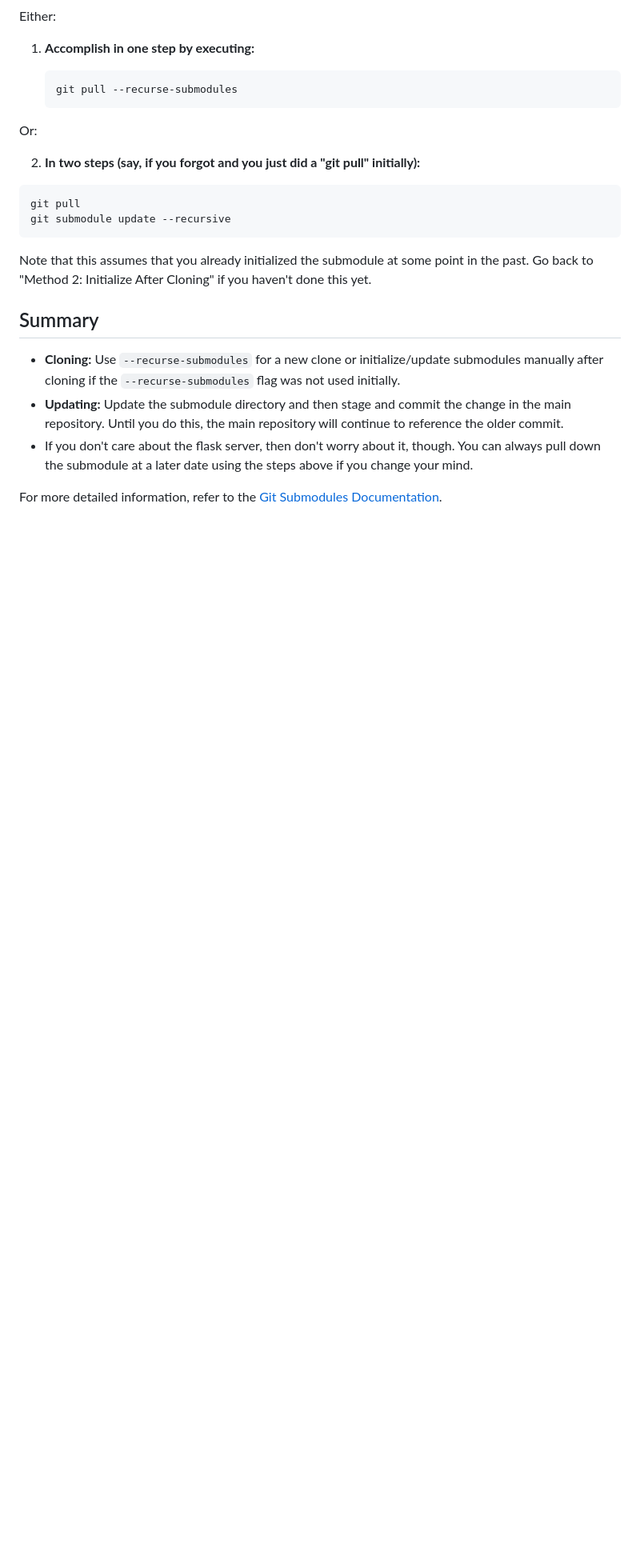
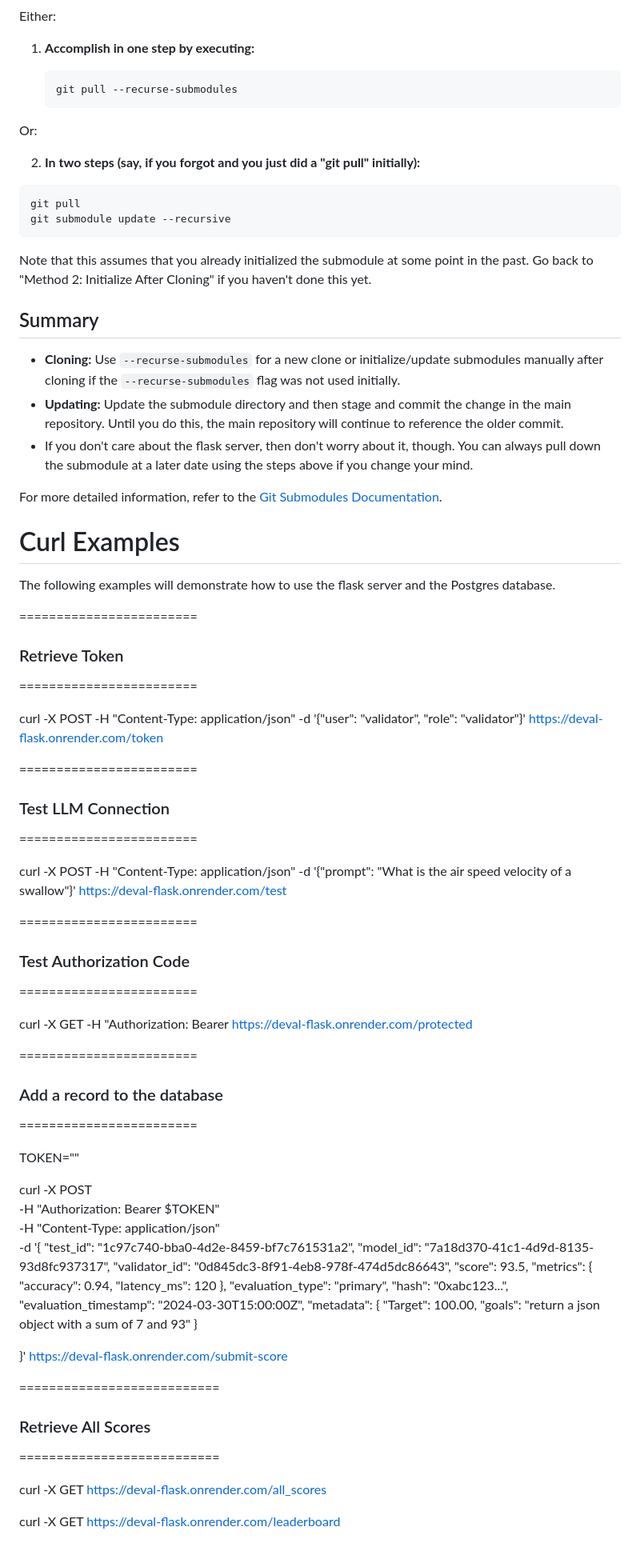
Before and after one commit to jworender/dEval-flask, a Markdown page: README.md, the part around the change. Shown: that part at 80% size. Drawn GitHub-style; blank space fills up the shorter version.

Commit message:
Updated the Readme to include Curl examples.

```diff
--- a/README.md
+++ b/README.md
@@ -100,3 +100,61 @@ Or:
 - If you don't care about the flask server, then don't worry about it, though.  You can always pull down the submodule at a later date using the steps above if you change your mind.
 
 For more detailed information, refer to the [Git Submodules Documentation](https://git-scm.com/book/en/v2/Git-Tools-Submodules).
+
+# Curl Examples
+
+The following examples will demonstrate how to use the flask server and the Postgres database.
+
+========================
+### Retrieve Token
+========================
+
+curl -X POST -H "Content-Type: application/json" -d '{"user": "validator", "role": "validator"}' https://deval-flask.onrender.com/token
+
+========================
+### Test LLM Connection
+========================
+
+curl -X POST -H "Content-Type: application/json" -d '{"prompt": "What is the air speed velocity of a swallow"}' https://deval-flask.onrender.com/test
+
+========================
+### Test Authorization Code
+========================
+
+curl -X GET -H "Authorization: Bearer <your token here> https://deval-flask.onrender.com/protected
+
+========================
+### Add a record to the database
+========================
+
+TOKEN="<token here>"
+
+curl -X POST \
+  -H "Authorization: Bearer $TOKEN" \
+  -H "Content-Type: application/json" \
+  -d '{
+    "test_id": "1c97c740-bba0-4d2e-8459-bf7c761531a2",
+    "model_id": "7a18d370-41c1-4d9d-8135-93d8fc937317",
+    "validator_id": "0d845dc3-8f91-4eb8-978f-474d5dc86643",
+    "score": 93.5,
+    "metrics": {
+      "accuracy": 0.94,
+      "latency_ms": 120
+    },
+    "evaluation_type": "primary",
+    "hash": "0xabc123...",
+    "evaluation_timestamp": "2024-03-30T15:00:00Z",
+    "metadata": {
+      "Target": 100.00,
+      "goals": "return a json object with a sum of 7 and 93"
+    }
+
+  }' https://deval-flask.onrender.com/submit-score
+
+===========================
+### Retrieve All Scores
+===========================
+
+curl -X GET https://deval-flask.onrender.com/all_scores
+
+curl -X GET https://deval-flask.onrender.com/leaderboard
```
